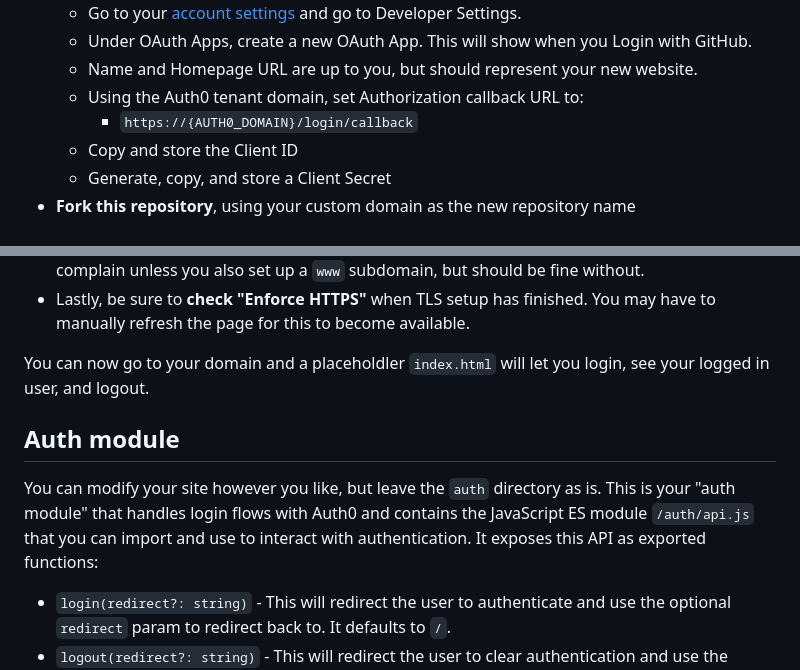
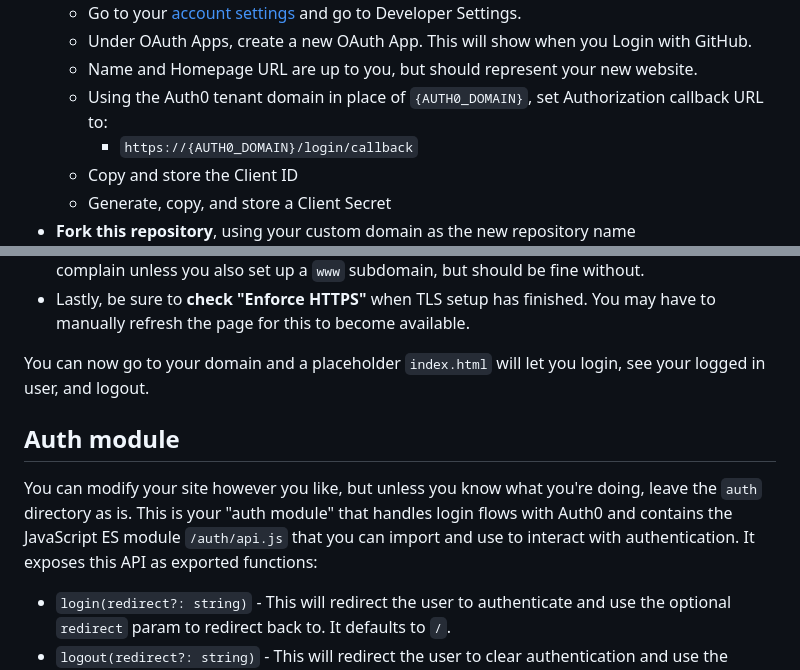
Before and after one commit to progrium/gh-pages-auth, a Markdown page: README.md, 2 parts joined by grey strips. Rendered like a GitHub page.

```diff
--- a/README.md
+++ b/README.md
@@ -38,7 +38,7 @@ This may look like a lot but these are step-by-step instructions for setting up
   * Go to your [account settings](https://github.com/settings/profile) and go to Developer Settings.
   * Under OAuth Apps, create a new OAuth App. This will show when you Login with GitHub.
   * Name and Homepage URL are up to you, but should represent your new website.
-  * Using the Auth0 tenant domain, set Authorization callback URL to:
+  * Using the Auth0 tenant domain in place of `{AUTH0_DOMAIN}`, set Authorization callback URL to:
     * `https://{AUTH0_DOMAIN}/login/callback`
   * Copy and store the Client ID
   * Generate, copy, and store a Client Secret
@@ -58,10 +58,10 @@ This may look like a lot but these are step-by-step instructions for setting up
 * Go to `Settings > Pages` and **select the `public` branch** to deploy from and hit Save. It will provision TLS and check DNS for the custom domain (which you don't have to set) and may complain unless you also set up a `www` subdomain, but should be fine without.
 * Lastly, be sure to **check "Enforce HTTPS"** when TLS setup has finished. You may have to manually refresh the page for this to become available.
 
-You can now go to your domain and a placeholdler `index.html` will let you login, see your logged in user, and logout.
+You can now go to your domain and a placeholder `index.html` will let you login, see your logged in user, and logout.
 
 ## Auth module
-You can modify your site however you like, but leave the `auth` directory as is. This is your "auth module" that handles login flows with Auth0 and contains the JavaScript ES module `/auth/api.js` that you can import and use to interact with authentication. It exposes this API as exported functions:
+You can modify your site however you like, but unless you know what you're doing, leave the `auth` directory as is. This is your "auth module" that handles login flows with Auth0 and contains the JavaScript ES module `/auth/api.js` that you can import and use to interact with authentication. It exposes this API as exported functions:
 
 * `login(redirect?: string)` - This will redirect the user to authenticate and use the optional `redirect` param to redirect back to. It defaults to `/`.
 * `logout(redirect?: string)` - This will redirect the user to clear authentication and use the optional `redirect` param to redirect back to. It defaults to `/`.
```
